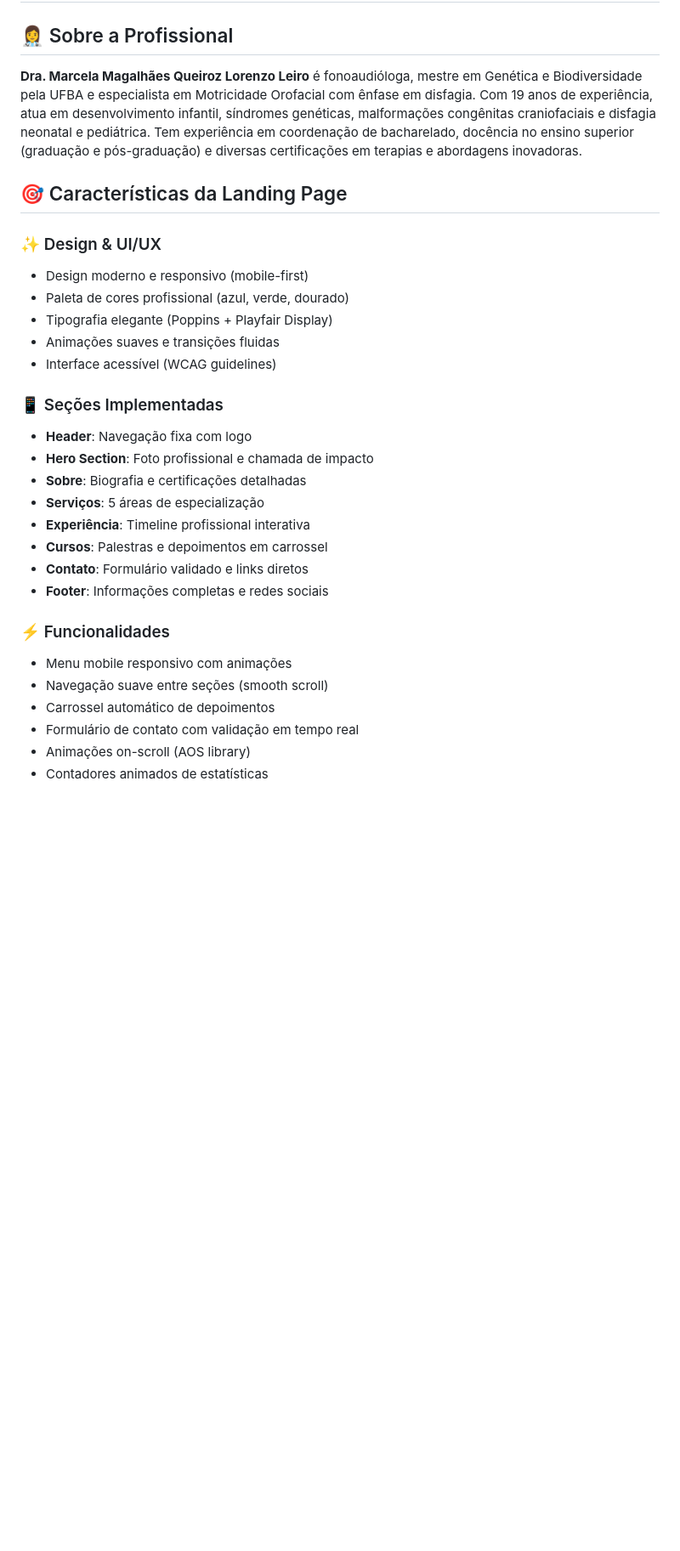
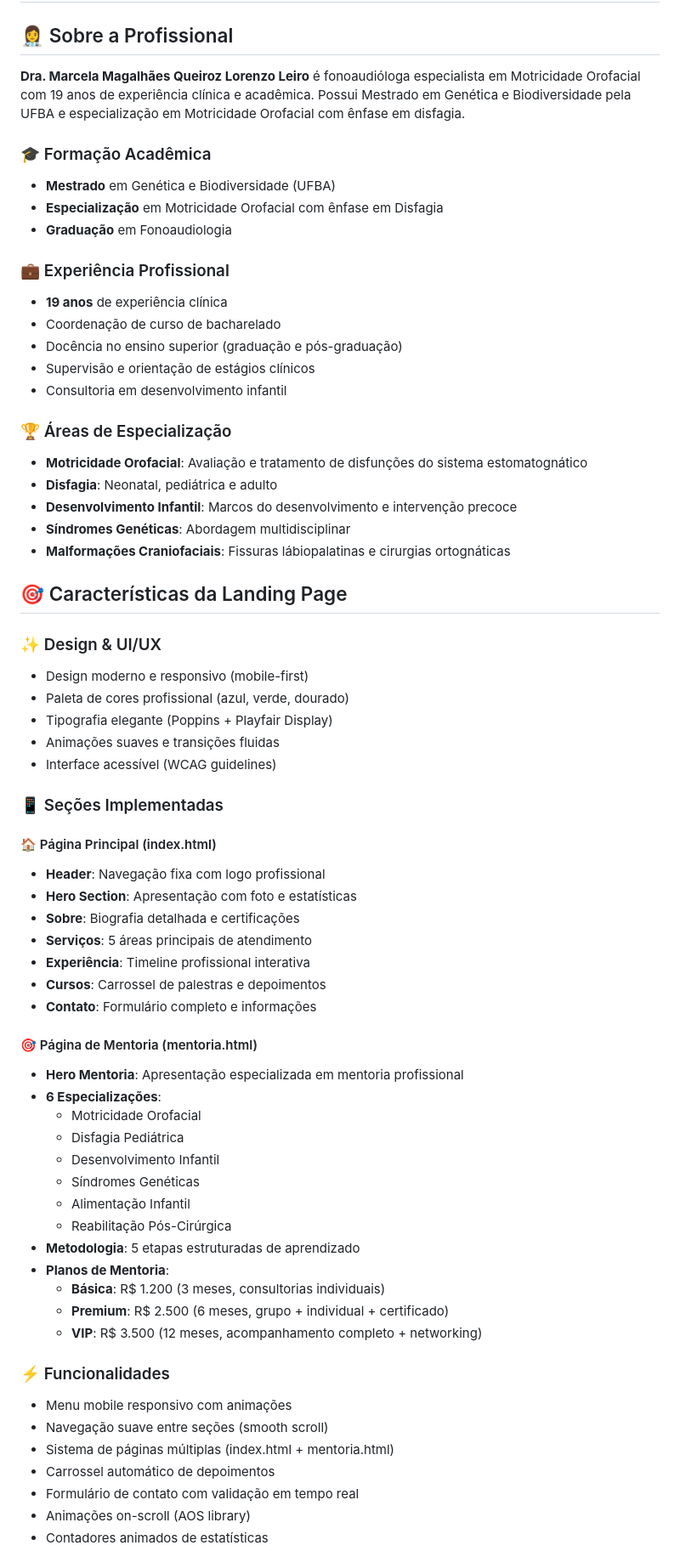
Before and after one commit to juanleirojl/dramarcelalorenzo, a Markdown page: README.md, the part around one of its changes. Shown at 85% size. Drawn GitHub-style; blank space fills up the shorter version.

```diff
--- a/README.md
+++ b/README.md
@@ -10,7 +10,26 @@ Uma landing page moderna, responsiva e interativa para **Dra. Marcela Magalhães
 
 ## 👩‍⚕️ Sobre a Profissional
 
-**Dra. Marcela Magalhães Queiroz Lorenzo Leiro** é fonoaudióloga, mestre em Genética e Biodiversidade pela UFBA e especialista em Motricidade Orofacial com ênfase em disfagia. Com 19 anos de experiência, atua em desenvolvimento infantil, síndromes genéticas, malformações congênitas craniofaciais e disfagia neonatal e pediátrica. Tem experiência em coordenação de bacharelado, docência no ensino superior (graduação e pós-graduação) e diversas certificações em terapias e abordagens inovadoras.
+**Dra. Marcela Magalhães Queiroz Lorenzo Leiro** é fonoaudióloga especialista em Motricidade Orofacial com 19 anos de experiência clínica e acadêmica. Possui Mestrado em Genética e Biodiversidade pela UFBA e especialização em Motricidade Orofacial com ênfase em disfagia.
+
+### 🎓 Formação Acadêmica
+- **Mestrado** em Genética e Biodiversidade (UFBA)
+- **Especialização** em Motricidade Orofacial com ênfase em Disfagia
+- **Graduação** em Fonoaudiologia
+
+### 💼 Experiência Profissional
+- **19 anos** de experiência clínica
+- Coordenação de curso de bacharelado
+- Docência no ensino superior (graduação e pós-graduação)
+- Supervisão e orientação de estágios clínicos
+- Consultoria em desenvolvimento infantil
+
+### 🏆 Áreas de Especialização
+- **Motricidade Orofacial**: Avaliação e tratamento de disfunções do sistema estomatognático
+- **Disfagia**: Neonatal, pediátrica e adulto
+- **Desenvolvimento Infantil**: Marcos do desenvolvimento e intervenção precoce
+- **Síndromes Genéticas**: Abordagem multidisciplinar
+- **Malformações Craniofaciais**: Fissuras lábiopalatinas e cirurgias ortognáticas
 
 ## 🎯 Características da Landing Page
 
@@ -22,18 +41,35 @@ Uma landing page moderna, responsiva e interativa para **Dra. Marcela Magalhães
 - Interface acessível (WCAG guidelines)
 
 ### 📱 Seções Implementadas
-- **Header**: Navegação fixa com logo
-- **Hero Section**: Foto profissional e chamada de impacto
-- **Sobre**: Biografia e certificações detalhadas
-- **Serviços**: 5 áreas de especialização
+
+#### 🏠 Página Principal (index.html)
+- **Header**: Navegação fixa com logo profissional
+- **Hero Section**: Apresentação com foto e estatísticas
+- **Sobre**: Biografia detalhada e certificações
+- **Serviços**: 5 áreas principais de atendimento
 - **Experiência**: Timeline profissional interativa
-- **Cursos**: Palestras e depoimentos em carrossel
-- **Contato**: Formulário validado e links diretos
-- **Footer**: Informações completas e redes sociais
+- **Cursos**: Carrossel de palestras e depoimentos
+- **Contato**: Formulário completo e informações
+
+#### 🎯 Página de Mentoria (mentoria.html)
+- **Hero Mentoria**: Apresentação especializada em mentoria profissional
+- **6 Especializações**:
+  - Motricidade Orofacial
+  - Disfagia Pediátrica
+  - Desenvolvimento Infantil
+  - Síndromes Genéticas
+  - Alimentação Infantil
+  - Reabilitação Pós-Cirúrgica
+- **Metodologia**: 5 etapas estruturadas de aprendizado
+- **Planos de Mentoria**:
+  - **Básica**: R$ 1.200 (3 meses, consultorias individuais)
+  - **Premium**: R$ 2.500 (6 meses, grupo + individual + certificado)
+  - **VIP**: R$ 3.500 (12 meses, acompanhamento completo + networking)
 
 ### ⚡ Funcionalidades
 - Menu mobile responsivo com animações
 - Navegação suave entre seções (smooth scroll)
+- Sistema de páginas múltiplas (index.html + mentoria.html)
 - Carrossel automático de depoimentos
 - Formulário de contato com validação em tempo real
 - Animações on-scroll (AOS library)
```
Also changed, not shown: other parts of README.md (+92 -31 lines).
